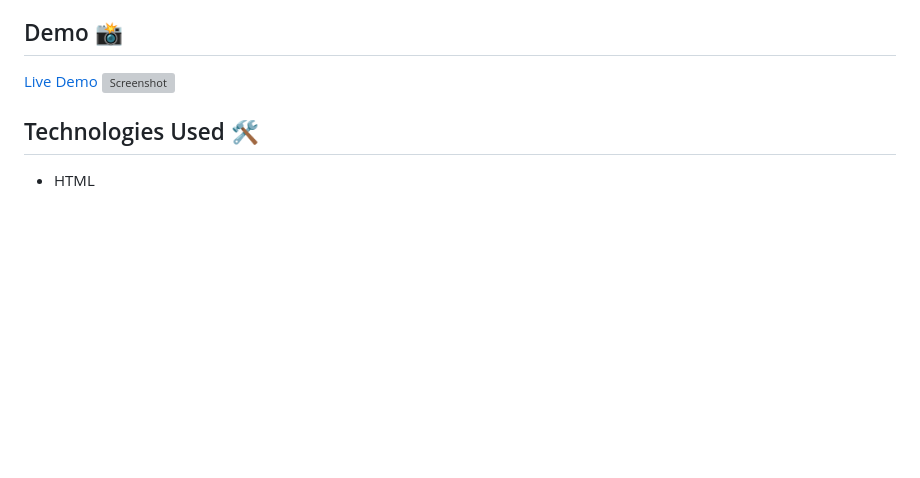
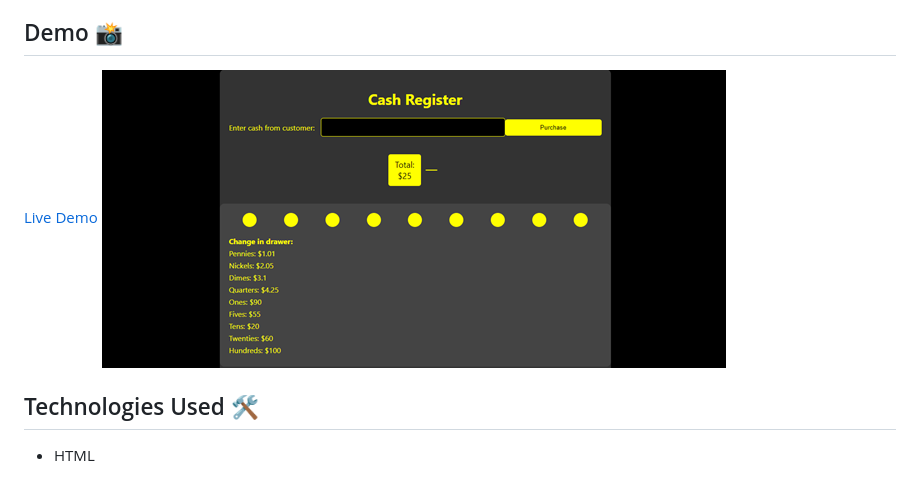
Before and after one commit to iamfarhatsharefi/Cash-Register, a Markdown page: README.md, the part around the change. Rendered like a GitHub page; pictures changed too: Picture4 cash register.png (added); blank space fills up the shorter version; grey boxes are pictures that could not be loaded.

Commit message:
screenshot adding

```diff
--- a/README.md
+++ b/README.md
@@ -10,7 +10,7 @@ This project is a cash register application designed to calculate change and man
 
 ## Demo 📸
 [Live Demo](https://iamfarhatsharefi.github.io/Cash-Register/)
-![Screenshot](./)
+![Screenshot](./Picture4%20cash%20register.png)
 
 ## Technologies Used 🛠️
 
```
Also changed, not shown: cash register.jpg (deleted), picture 4.png (deleted), 1 other file.
